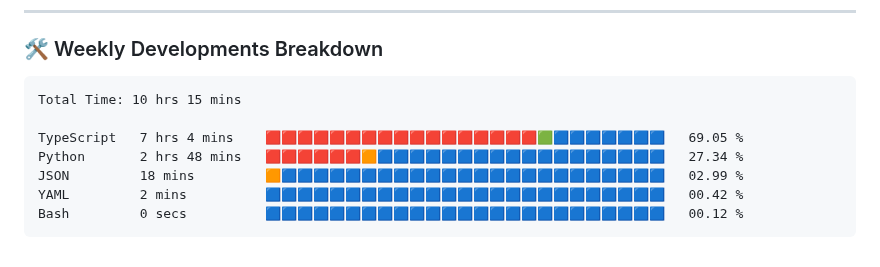
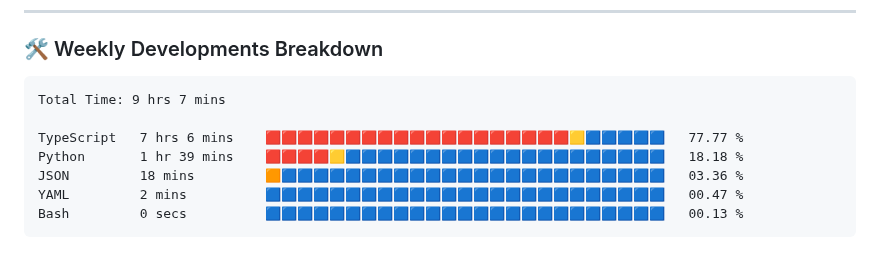
Before and after one commit to VulpritProoze/VulpritProoze, a Markdown page: README.md, the part around the change. Rendered like a GitHub page.

Commit message:
Updated waka-readme graph with new metrics

````diff
--- a/README.md
+++ b/README.md
@@ -82,13 +82,13 @@
 <!--START_SECTION:waka-->
 
 ```txt
-Total Time: 10 hrs 15 mins
+Total Time: 9 hrs 7 mins
 
-TypeScript   7 hrs 4 mins    🟥🟥🟥🟥🟥🟥🟥🟥🟥🟥🟥🟥🟥🟥🟥🟥🟥🟩🟦🟦🟦🟦🟦🟦🟦   69.05 %
-Python       2 hrs 48 mins   🟥🟥🟥🟥🟥🟥🟧🟦🟦🟦🟦🟦🟦🟦🟦🟦🟦🟦🟦🟦🟦🟦🟦🟦🟦   27.34 %
-JSON         18 mins         🟧🟦🟦🟦🟦🟦🟦🟦🟦🟦🟦🟦🟦🟦🟦🟦🟦🟦🟦🟦🟦🟦🟦🟦🟦   02.99 %
-YAML         2 mins          🟦🟦🟦🟦🟦🟦🟦🟦🟦🟦🟦🟦🟦🟦🟦🟦🟦🟦🟦🟦🟦🟦🟦🟦🟦   00.42 %
-Bash         0 secs          🟦🟦🟦🟦🟦🟦🟦🟦🟦🟦🟦🟦🟦🟦🟦🟦🟦🟦🟦🟦🟦🟦🟦🟦🟦   00.12 %
+TypeScript   7 hrs 6 mins    🟥🟥🟥🟥🟥🟥🟥🟥🟥🟥🟥🟥🟥🟥🟥🟥🟥🟥🟥🟨🟦🟦🟦🟦🟦   77.77 %
+Python       1 hr 39 mins    🟥🟥🟥🟥🟨🟦🟦🟦🟦🟦🟦🟦🟦🟦🟦🟦🟦🟦🟦🟦🟦🟦🟦🟦🟦   18.18 %
+JSON         18 mins         🟧🟦🟦🟦🟦🟦🟦🟦🟦🟦🟦🟦🟦🟦🟦🟦🟦🟦🟦🟦🟦🟦🟦🟦🟦   03.36 %
+YAML         2 mins          🟦🟦🟦🟦🟦🟦🟦🟦🟦🟦🟦🟦🟦🟦🟦🟦🟦🟦🟦🟦🟦🟦🟦🟦🟦   00.47 %
+Bash         0 secs          🟦🟦🟦🟦🟦🟦🟦🟦🟦🟦🟦🟦🟦🟦🟦🟦🟦🟦🟦🟦🟦🟦🟦🟦🟦   00.13 %
 ```
 
 <!--END_SECTION:waka-->
````
